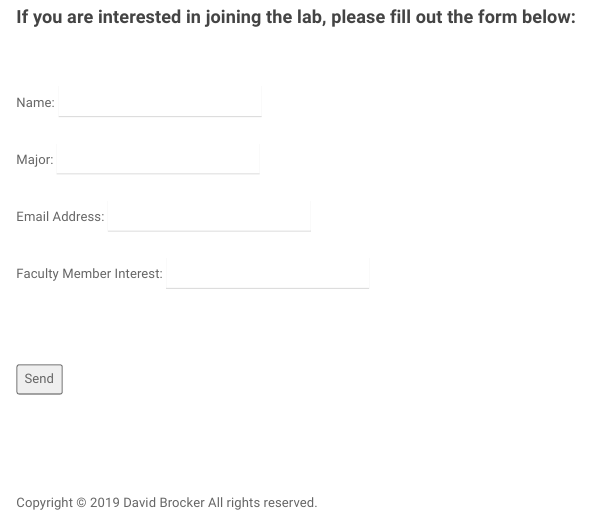
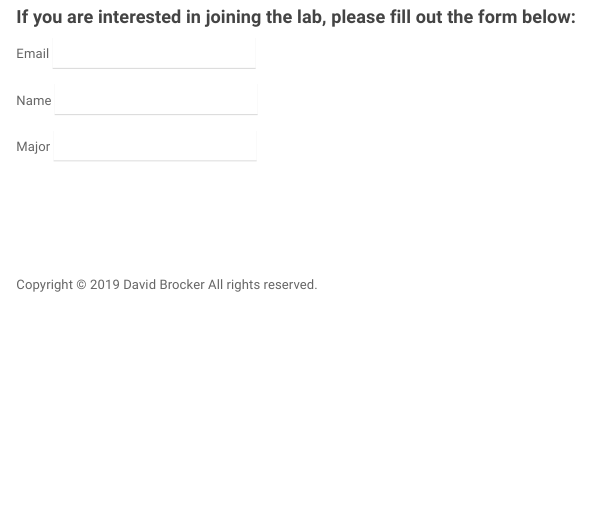
Before and after one commit to DavidBrocker/labmanager, an R Markdown document (joinlab.Rmd): the page in a window 1100 px wide, from 110 px down. Rendered offline with R 4.5, knitr and Pandoc, with nearby package versions; a font, style sheet, LaTeX package, included part or bibliography that could not be used is replaced or left out.

```diff
--- a/_site.yml
+++ b/_site.yml
@@ -13,7 +13,7 @@
     - icon: fa-envelope fa-lg
       href: mailto:brockeda@farmingdale.edu
     - icon: fa-github fa-lg
-      href: https://github.com/DavidBrocker
+      href: http://github.com/zabore
     - icon: fa-twitter fa-lg
       href: https://twitter.com/FarmingdaleSC
     - icon: fa-linkedin fa-lg
--- a/joinlab.Rmd
+++ b/joinlab.Rmd
@@ -4,18 +4,19 @@
 <br>
 
 #### **If you are interested in joining the lab, please fill out the form below:**
-<br><br>
- <form action="https://docs.google.com/forms/d/e/1FAIpQLSdUfecs9ZMt-eT-xDDX75TcvjcNcxj65lDCAIOQ0HWIe-CyIA/formResponse" target="_self" method="POST" id="mG61Hd">
-
-  <label>Name: </label> <input name="entry.832271066" type="text"/>
-  <br><br>
- <label>Major: </label> <input name="entry.1241588410" type="text"/>
- <br><br>
-  <label>Email Address: </label> <input name="entry.1746302575" type="email"/>
-  <br><br>
-  <label>Faculty Member Interest: </label> <input name="entry.569512734" type="text"/>
-  <br><br><br><br>
-  <button type="submit">Send</button></form>
 
 
-  </form>
+
+<form class="form"
+action="https://docs.google.com/forms/u/2/d/e/1FAIpQLSdUfecs9ZMt-eT-xDDX75TcvjcNcxj65lDCAIOQ0HWIe-CyIA/formResponse">
+
+ <label>Email</label>
+ <input type="email" class="quantumWizTextinputPaperinputInput exportInput" jsname="YPqjbf" autocomplete="email" tabindex="0" aria-label="Your email" name="emailAddress" value="" required="" dir="auto" data-initial-dir="auto" data-initial-value="" aria-invalid="true">
+
+ <label>Name</label>
+ <input type="text" class="quantumWizTextinputPaperinputInput exportInput" jsname="YPqjbf" autocomplete="off" tabindex="0" aria-label="What is your name?" aria-describedby="i.desc.432952216 i.err.432952216" name="entry.832271066" value="" dir="auto" data-initial-dir="auto" data-initial-value="" aria-invalid="false">
+
+ <label>Major</label>
+ <input type="text" class="quantumWizTextinputPaperinputInput exportInput" jsname="YPqjbf" autocomplete="off" tabindex="0" aria-label="What is your major?" aria-describedby="i.desc.231491755 i.err.231491755" name="entry.1241588410" value="" dir="auto" data-initial-dir="auto" data-initial-value="" aria-invalid="false">
+
+ </form>
```
Also changed, not shown: Seminars.Rmd (+1 -0 lines), footer.Rmd (+0 -1 lines), README.html, Seminars.html, footer.html, index.html, joinlab.html, publications.html, research.html, 1 other file.
